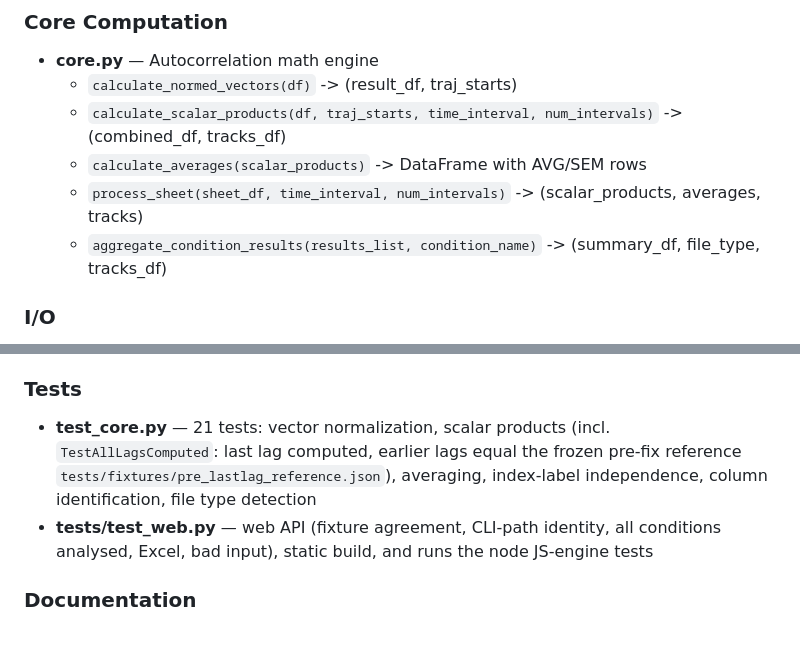
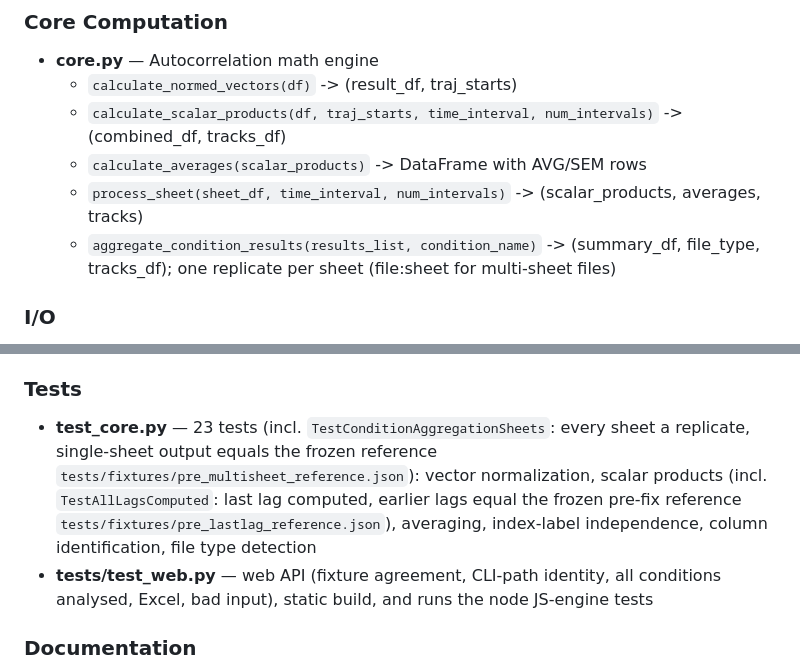
Before and after one commit to gddickinson/direction_autocorrelation_analysis, a Markdown page: INTERFACE.md, 2 parts joined by grey strips. Drawn GitHub-style; blank space fills up the shorter version.

```diff
--- a/INTERFACE.md
+++ b/INTERFACE.md
@@ -18,7 +18,7 @@
   - `calculate_scalar_products(df, traj_starts, time_interval, num_intervals)` -> (combined_df, tracks_df)
   - `calculate_averages(scalar_products)` -> DataFrame with AVG/SEM rows
   - `process_sheet(sheet_df, time_interval, num_intervals)` -> (scalar_products, averages, tracks)
-  - `aggregate_condition_results(results_list, condition_name)` -> (summary_df, file_type, tracks_df)
+  - `aggregate_condition_results(results_list, condition_name)` -> (summary_df, file_type, tracks_df); one replicate per sheet (file:sheet for multi-sheet files)
 
 ### I/O
 - **io_utils.py** — File reading/writing
@@ -61,7 +61,7 @@
 - **requirements-web.txt** — pinned web/test dependencies
 
 ### Tests
-- **test_core.py** — 21 tests: vector normalization, scalar products (incl. `TestAllLagsComputed`: last lag computed, earlier lags equal the frozen pre-fix reference `tests/fixtures/pre_lastlag_reference.json`), averaging, index-label independence, column identification, file type detection
+- **test_core.py** — 23 tests (incl. `TestConditionAggregationSheets`: every sheet a replicate, single-sheet output equals the frozen reference `tests/fixtures/pre_multisheet_reference.json`): vector normalization, scalar products (incl. `TestAllLagsComputed`: last lag computed, earlier lags equal the frozen pre-fix reference `tests/fixtures/pre_lastlag_reference.json`), averaging, index-label independence, column identification, file type detection
 - **tests/test_web.py** — web API (fixture agreement, CLI-path identity, all conditions analysed, Excel, bad input),
   static build, and runs the node JS-engine tests
 
```
Also changed, not shown: README.md (+1 -1 lines), SESSION_LOG.md (+11 -0 lines), docs/img/format.png, 5 other files.
